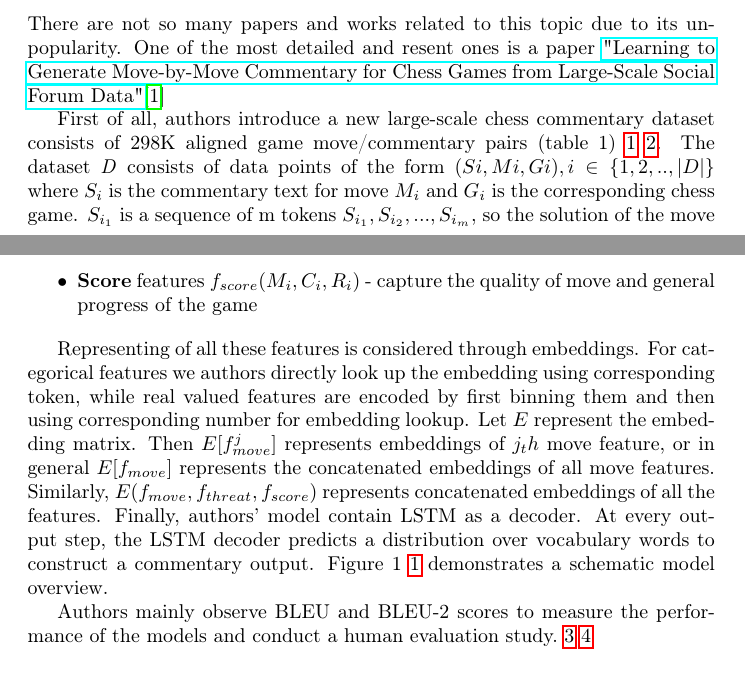
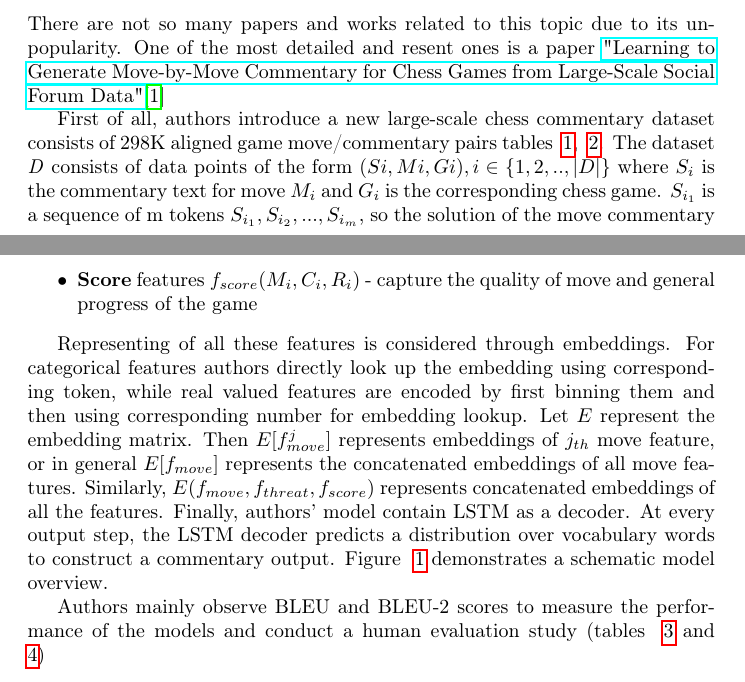
Before and after one commit to CrubBucket/NLP_chess_commentary, a LaTeX paper (report/main.tex): two parts of pages 1 and 2 of 5, joined at a grey line, cut so that both start at the same text. Compiled offline with pdfLaTeX.

Commit message:
report fixed

```diff
--- a/report/main.tex
+++ b/report/main.tex
@@ -42,7 +42,7 @@ The problem of automatic chess games descriptions generation is not quite popula
 \label{sec:related}
 There are not so many papers and works related to this topic due to its unpopularity. One of the most detailed and resent ones is a paper \href{https://aclanthology.org/P18-1154/}{"Learning to Generate Move-by-Move Commentary for Chess Games from Large-Scale Social Forum Data"}\cite{article}
 
-First of all, authors introduce a new large-scale chess commentary dataset consists of 298K aligned game move/commentary pairs (table 1)~\ref{table:1}~\ref{table:2}. The dataset \textit{D} consists of data points of the form $(Si, Mi, Gi), i \in \{1, 2, .., |D|\}$ where $S_i$ is the commentary text for move $M_i$ and $G_i$ is the corresponding chess game. $S_{i_1}$ is a sequence of m tokens $S_{i_1}, S_{i_2}, ..., S_{i_m}$, so the solution of the move commentary boils down to modeling the probability $P(S_i|M_i, C_i, R_i)$, where $C_i$ and $Ri$ are current and previous board stages.
+First of all, authors introduce a new large-scale chess commentary dataset consists of 298K aligned game move/commentary pairs tables ~\ref{table:1}, ~\ref{table:2}. The dataset \textit{D} consists of data points of the form $(Si, Mi, Gi), i \in \{1, 2, .., |D|\}$ where $S_i$ is the commentary text for move $M_i$ and $G_i$ is the corresponding chess game. $S_{i_1}$ is a sequence of m tokens $S_{i_1}, S_{i_2}, ..., S_{i_m}$, so the solution of the move commentary boils down to modeling the probability $P(S_i|M_i, C_i, R_i)$, where $C_i$ and $Ri$ are current and previous board stages.
 
 Authors consider the following features to provide their model with necessary information to generate commentary texts:
 
@@ -52,8 +52,8 @@ Authors consider the following features to provide their model with necessary in
 \item \textbf{Score} features $f_{score}(M_i, C_i, R_i)$ - capture the quality of move and general progress of the game
 \end{itemize}
 
-Representing of all these features is considered through embeddings. For categorical features we authors directly look up the embedding using corresponding token, while real valued features are encoded by first binning them and then using corresponding number for embedding lookup. Let $E$ represent the embedding matrix. Then $E[f^j_{move}]$ represents embeddings of $j_th$ move feature, or in general $E[f_{move}]$ represents the concatenated embeddings of all move features. Similarly, $E(f_{move}, f_{threat}, f_{score})$ represents concatenated embeddings of all the features.
-Finally, authors' model contain LSTM as a decoder. At every output step, the LSTM decoder predicts a distribution over vocabulary words to construct a commentary output. Figure 1~\ref{fig:1} demonstrates a schematic model overview.
+Representing of all these features is considered through embeddings. For categorical features authors directly look up the embedding using corresponding token, while real valued features are encoded by first binning them and then using corresponding number for embedding lookup. Let $E$ represent the embedding matrix. Then $E[f^j_{move}]$ represents embeddings of $j_{th}$ move feature, or in general $E[f_{move}]$ represents the concatenated embeddings of all move features. Similarly, $E(f_{move}, f_{threat}, f_{score})$ represents concatenated embeddings of all the features.
+Finally, authors' model contain LSTM as a decoder. At every output step, the LSTM decoder predicts a distribution over vocabulary words to construct a commentary output. Figure ~\ref{fig:1} demonstrates a schematic model overview.
 
 \begin{figure}
     \centering
@@ -62,7 +62,7 @@ Finally, authors' model contain LSTM as a decoder. At every output step, the LST
     \label{fig:1}
     \end{figure}
 
-Authors mainly observe BLEU and BLEU-2 scores to measure the performance of the models and conduct a human evaluation study.~\ref{table:3}~\ref{table:4}
+Authors mainly observe BLEU and BLEU-2 scores to measure the performance of the models and conduct a human evaluation study (tables ~\ref{table:3} and ~\ref{table:4})
 
 \begin{table}
 \centering
```
Also changed, not shown: report/Gavrilyuk_NLP.pdf.
